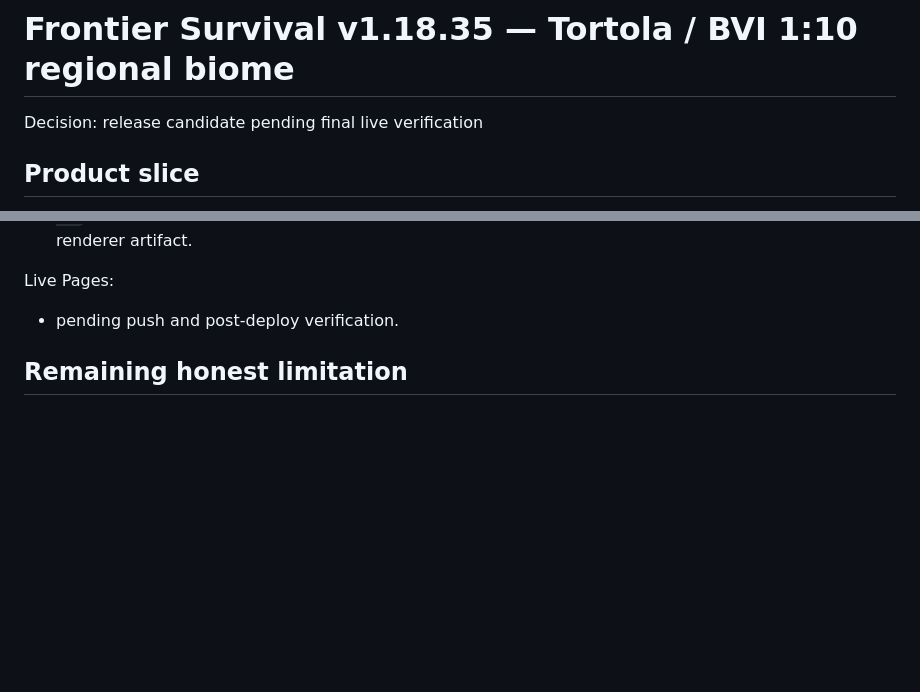
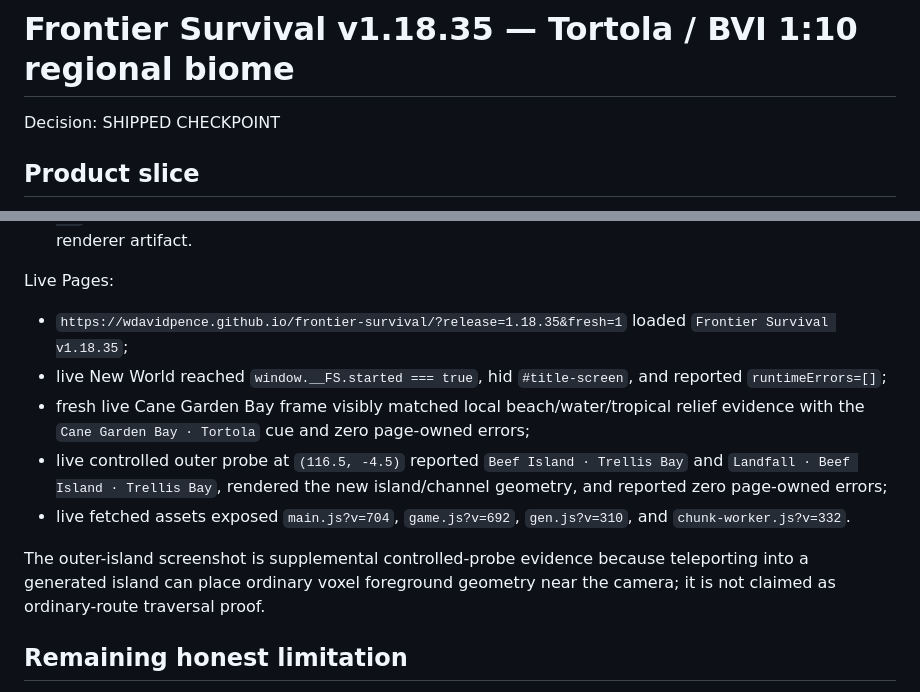
Before and after one commit to wdavidpence/frontier-survival, a Markdown page: docs/reviews/visual-release-v1.18.35-tortola-1-10.md, 2 parts joined by grey strips. Drawn GitHub-style; blank space fills up the shorter version.

Commit message:
docs: record v1.18.35 live verification

```diff
--- a/docs/reviews/visual-release-v1.18.35-tortola-1-10.md
+++ b/docs/reviews/visual-release-v1.18.35-tortola-1-10.md
@@ -1,6 +1,6 @@
 # Frontier Survival v1.18.35 — Tortola / BVI 1:10 regional biome
 
-Decision: release candidate pending final live verification
+Decision: SHIPPED CHECKPOINT
 
 ## Product slice
 
@@ -50,7 +50,13 @@ Local browser:
 
 Live Pages:
 
-- pending push and post-deploy verification.
+- `https://wdavidpence.github.io/frontier-survival/?release=1.18.35&fresh=1` loaded `Frontier Survival v1.18.35`;
+- live New World reached `window.__FS.started === true`, hid `#title-screen`, and reported `runtimeErrors=[]`;
+- fresh live Cane Garden Bay frame visibly matched local beach/water/tropical relief evidence with the `Cane Garden Bay · Tortola` cue and zero page-owned errors;
+- live controlled outer probe at `(116.5, -4.5)` reported `Beef Island · Trellis Bay` and `Landfall · Beef Island · Trellis Bay`, rendered the new island/channel geometry, and reported zero page-owned errors;
+- live fetched assets exposed `main.js?v=704`, `game.js?v=692`, `gen.js?v=310`, and `chunk-worker.js?v=332`.
+
+The outer-island screenshot is supplemental controlled-probe evidence because teleporting into a generated island can place ordinary voxel foreground geometry near the camera; it is not claimed as ordinary-route traversal proof.
 
 ## Remaining honest limitation
 
```
